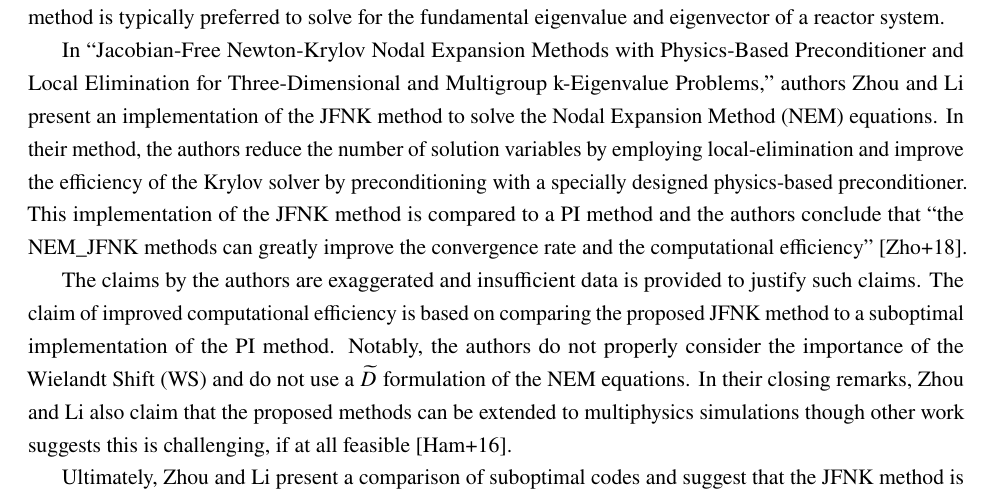
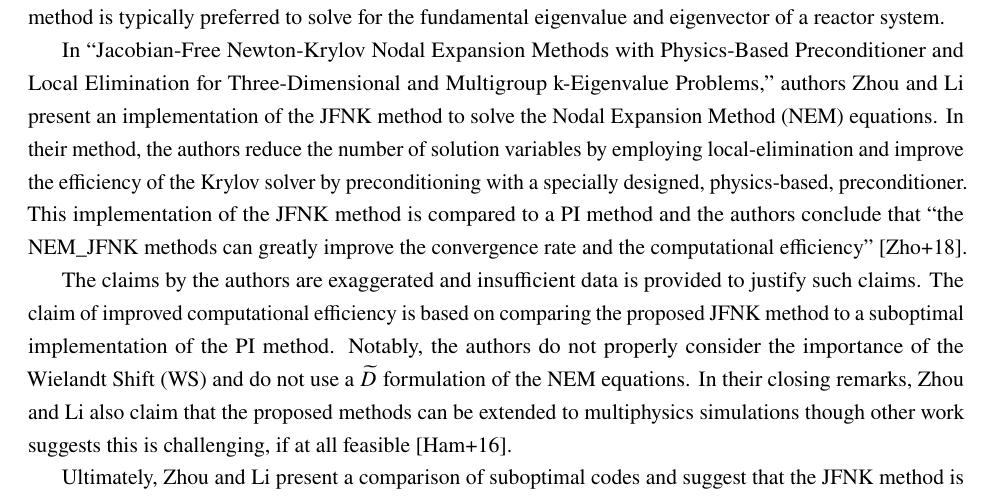
Before and after one commit to wcdawn/WilliamDawn-QE2, a LaTeX paper (WilliamDawn-QE2.tex, which reads abstract.tex): part of page 2 of 13, cut so that both start at the same text. Compiled offline with pdfLaTeX.

Commit message:
adding punctuation

```diff
--- a/abstract.tex
+++ b/abstract.tex
@@ -13,7 +13,7 @@
   implementation of the \gls{jfnk} method to solve the \gls{nem} equations. In
   their method, the authors reduce the number of solution variables by employing
   local-elimination and improve the efficiency of the Krylov solver by
-  preconditioning with a specially designed physics-based preconditioner. This
+  preconditioning with a specially designed, physics-based, preconditioner. This
   implementation of the \gls{jfnk} method is compared to a \gls{pi} method and
   the authors conclude that ``the \gls{nem}\_\gls{jfnk} methods can greatly
   improve the convergence rate and the computational efficiency''
```
